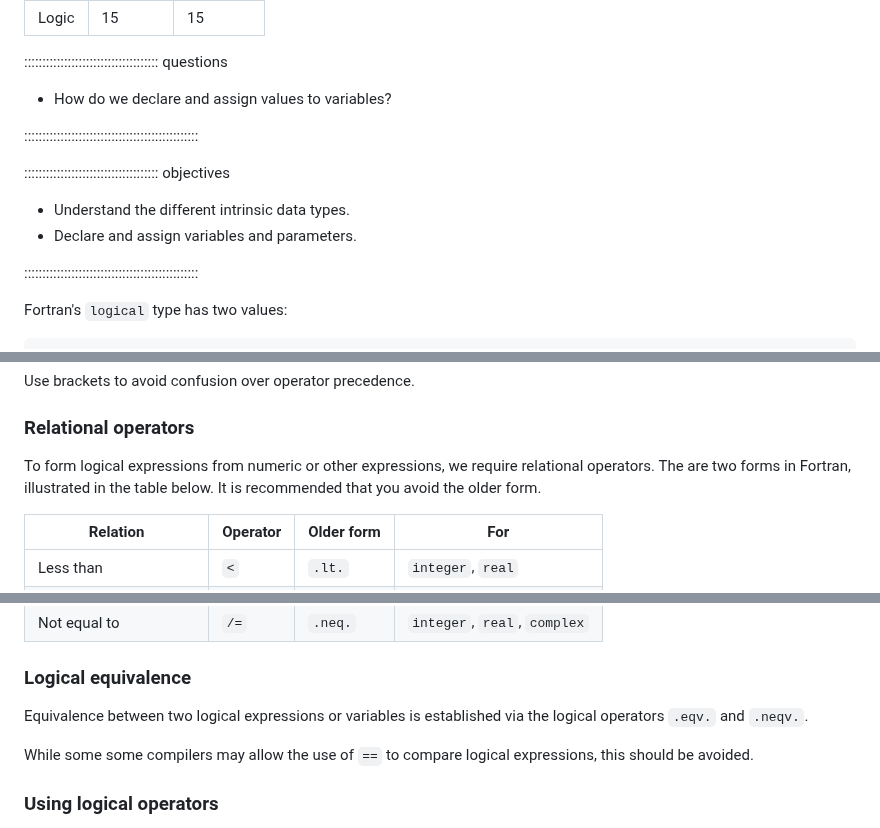
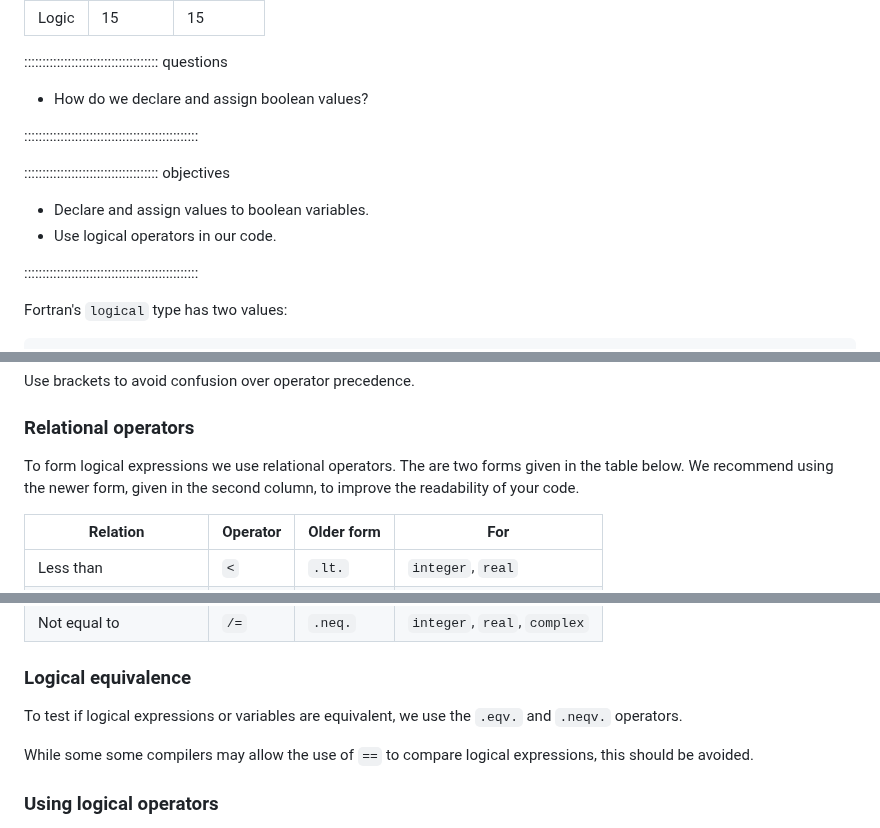
Before and after one commit to carpentries-incubator/intro-to-modern-fortran, a Markdown page: episodes/04-logic.md, 3 parts joined by grey strips. Drawn GitHub-style.

Commit message:
Add keypoints and simplify language

```diff
--- a/episodes/04-logic.md
+++ b/episodes/04-logic.md
@@ -6,14 +6,14 @@ exercises: 15
 
 ::::::::::::::::::::::::::::::::::::: questions
 
-- How do we declare and assign values to variables?
+- How do we declare and assign boolean values?
 
 ::::::::::::::::::::::::::::::::::::::::::::::::
 
 ::::::::::::::::::::::::::::::::::::: objectives
 
-- Understand the different intrinsic data types.
-- Declare and assign variables and parameters.
+- Declare and assign values to boolean variables.
+- Use logical operators in our code.
 
 ::::::::::::::::::::::::::::::::::::::::::::::::
 
@@ -41,9 +41,11 @@ Use brackets to avoid confusion over operator precedence.
 
 ### Relational operators
 
-To form logical expressions from numeric or other expressions, we require
-relational operators. The are two forms in Fortran, illustrated in the table
-below. It is recommended that you avoid the older form.
+To form logical expressions we use relational operators.
+The are two forms given in the table below.
+We recommend using the newer form,
+given in the second column,
+to improve the readability of your code.
 
 | Relation                 | Operator | Older form | For                         |
 |--------------------------|----------|------------|-----------------------------|
@@ -56,8 +58,8 @@ below. It is recommended that you avoid the older form.
 
 ### Logical equivalence
 
-Equivalence between two logical expressions or variables is established
-via the logical operators `.eqv.` and `.neqv.`.
+To test if logical expressions or variables are equivalent,
+we use the `.eqv.` and `.neqv.` operators.
 
 While some some compilers may allow the use of `==`
 to compare logical expressions,
```
